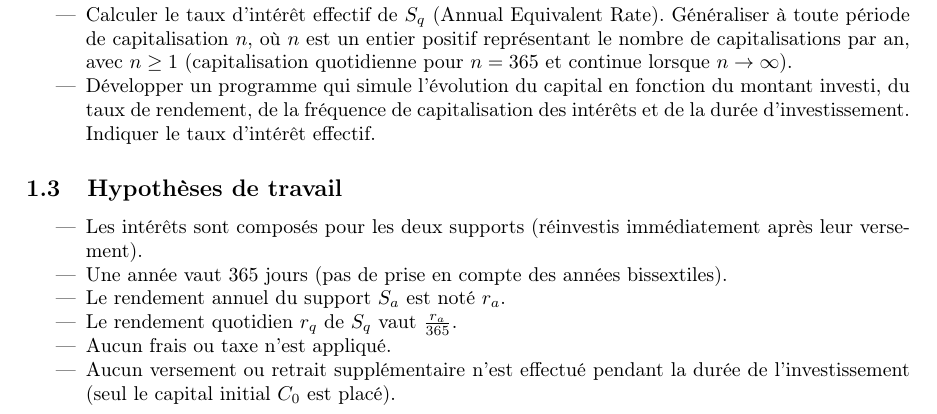
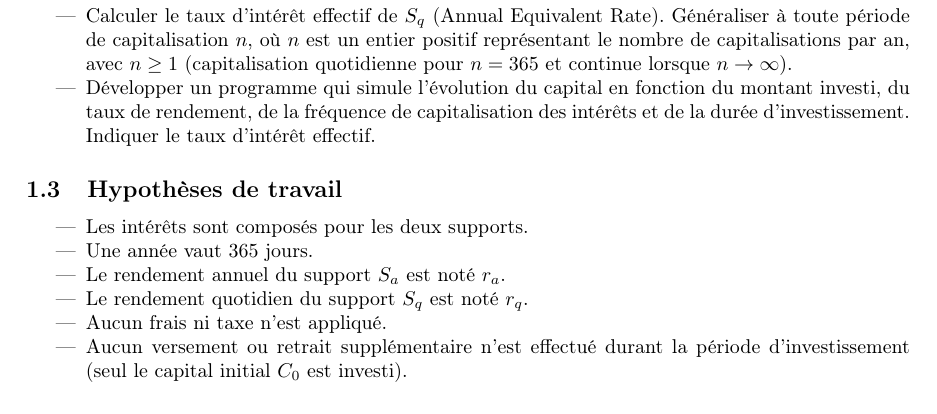
Before and after one commit to gbouget/annual_equivalent_rate, a LaTeX document (main.tex): part of page 1 of 2, cut so that both start at the same text. Compiled offline with pdfLaTeX.

Commit message:
udpate des hypothèses de travail

```diff
--- a/main.tex
+++ b/main.tex
@@ -54,12 +54,12 @@ L'objectif de cet exercice est d'étudier le rendement des supports d'investisse
 
 \subsection{Hypothèses de travail}
 \begin{itemize}
-\item Les intérêts sont composés pour les deux supports (réinvestis immédiatement après leur versement).
-\item Une année vaut 365 jours (pas de prise en compte des années bissextiles).
-\item Le rendement annuel du support $S_a$  est noté $r_a$.
-\item Le rendement quotidien $r_q$ de $S_q$ vaut $\frac{r_a}{365}$.
-\item Aucun frais ou taxe n'est appliqué.
-\item Aucun versement ou retrait supplémentaire n’est effectué pendant la durée de l’investissement (seul le capital initial $C_0$ est placé).
+\item Les intérêts sont composés pour les deux supports.
+\item Une année vaut 365 jours.
+\item Le rendement annuel du support $S_a$ est noté $r_a$.
+\item Le rendement quotidien du support $S_q$ est noté $r_q$.
+\item Aucun frais ni taxe n'est appliqué.
+\item Aucun versement ou retrait supplémentaire n’est effectué durant la période d'investissement (seul le capital initial $C_0$ est investi).
 \end{itemize}
 
 \section{Pour aller plus loin}
```
